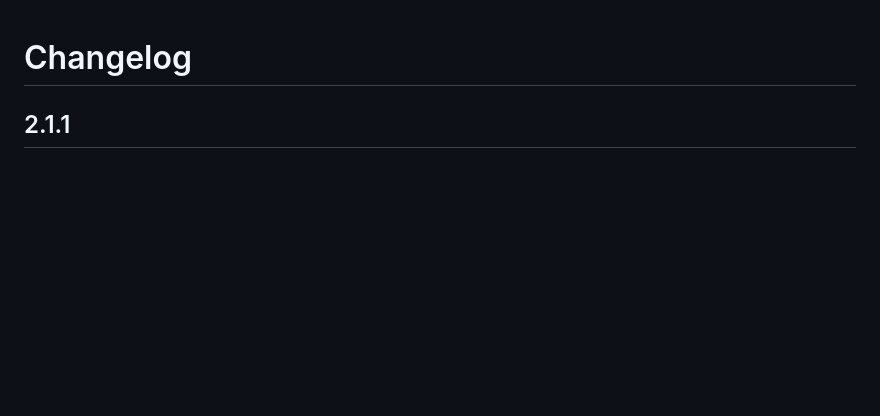
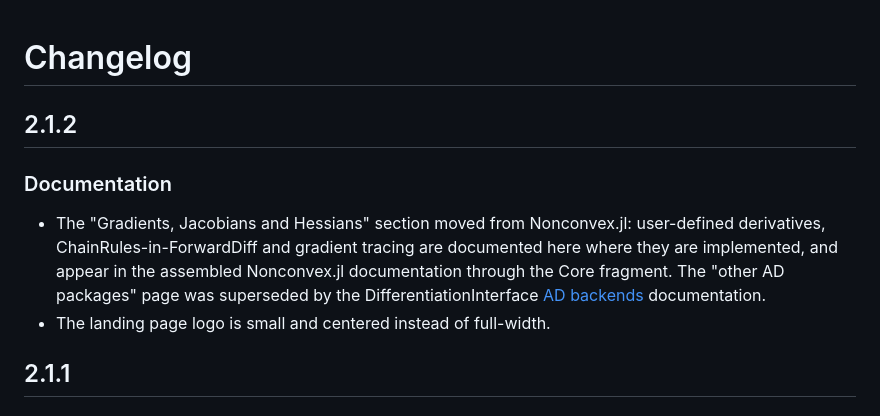
Before and after one commit to JuliaNonconvex/NonconvexCore.jl, a Markdown page: CHANGELOG.md, the part around the change. Drawn GitHub-style; blank space fills up the shorter version.

Commit message:
Add the 2.1.2 changelog entry

```diff
--- a/CHANGELOG.md
+++ b/CHANGELOG.md
@@ -1,4 +1,16 @@
 # Changelog
+
+## 2.1.2
+
+### Documentation
+
+- The "Gradients, Jacobians and Hessians" section moved from Nonconvex.jl:
+  user-defined derivatives, ChainRules-in-ForwardDiff and gradient tracing
+  are documented here where they are implemented, and appear in the
+  assembled Nonconvex.jl documentation through the Core fragment. The
+  "other AD packages" page was superseded by the DifferentiationInterface
+  [AD backends](../docs/src/derivatives/backends.md) documentation.
+- The landing page logo is small and centered instead of full-width.
 
 ## 2.1.1
 
```
